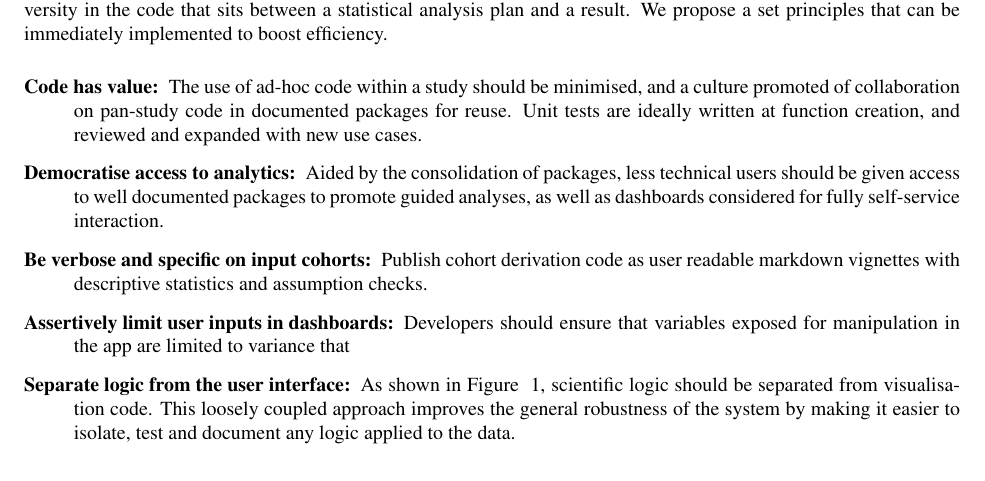
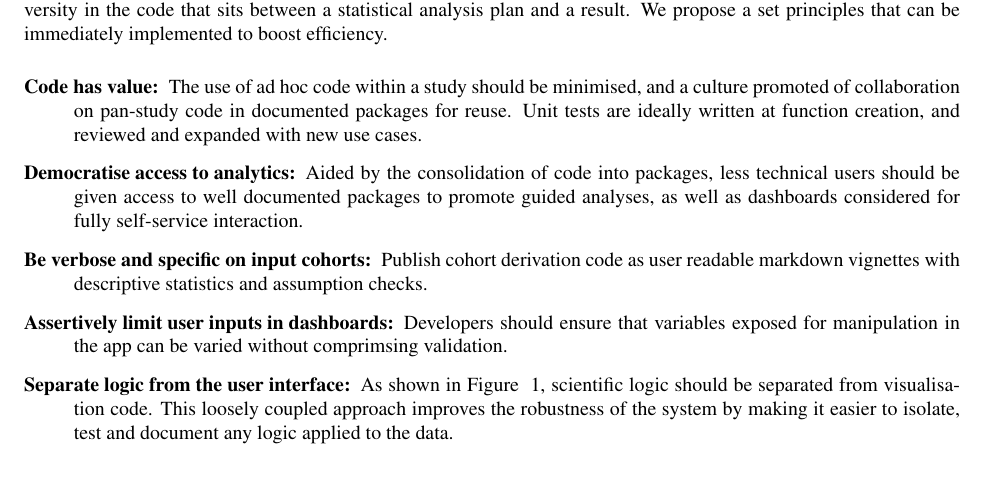
Before and after one commit to insightsengineering/framework-scientific-apps, a LaTeX document (abstract.tex): part of page 2 of 2, cut so that both start at the same text. Compiled offline with pdfLaTeX.

Commit message:
Updates from Overleaf

```diff
--- a/abstract.tex
+++ b/abstract.tex
@@ -35,11 +35,11 @@ After the poster session, the learner should be better able to:
 Replicability of a research question and reproducibility of individual studies are hampered in studies due to the diversity in the code that sits between a statistical analysis plan and a result. We propose a set principles that can be immediately implemented to boost efficiency.
 
 \begin{description}
-  \item[Code has value:] The use of ad-hoc code within a study should be minimised, and a culture promoted of collaboration on pan-study code in documented packages for reuse. Unit tests are ideally written at function creation, and reviewed and expanded with new use cases.
-  \item[Democratise access to analytics:] Aided by the consolidation of packages, less technical users should be given access to well documented packages to promote guided analyses, as well as dashboards considered for fully self-service interaction.
+  \item[Code has value:] The use of ad hoc code within a study should be minimised, and a culture promoted of collaboration on pan-study code in documented packages for reuse. Unit tests are ideally written at function creation, and reviewed and expanded with new use cases.
+  \item[Democratise access to analytics:] Aided by the consolidation of code into packages, less technical users should be given access to well documented packages to promote guided analyses, as well as dashboards considered for fully self-service interaction.
   \item[Be verbose and specific on input cohorts:] Publish cohort derivation code as user readable markdown vignettes with descriptive statistics and assumption checks.
-  \item[Assertively limit user inputs in dashboards:] Developers should ensure that variables exposed for manipulation in the app are limited to variance that
-  \item[Separate logic from the user interface:] As shown in Figure ~\ref{fig1}, scientific logic should be separated from visualisation code. This loosely coupled approach improves the general robustness of the system by making it easier to isolate, test and document any logic applied to the data.
+  \item[Assertively limit user inputs in dashboards:] Developers should ensure that variables exposed for manipulation in the app can be varied without comprimsing validation.
+  \item[Separate logic from the user interface:] As shown in Figure ~\ref{fig1}, scientific logic should be separated from visualisation code. This loosely coupled approach improves the robustness of the system by making it easier to isolate, test and document any logic applied to the data.
 \end{description}
 
 
```
Also changed, not shown: main.pdf (deleted).
